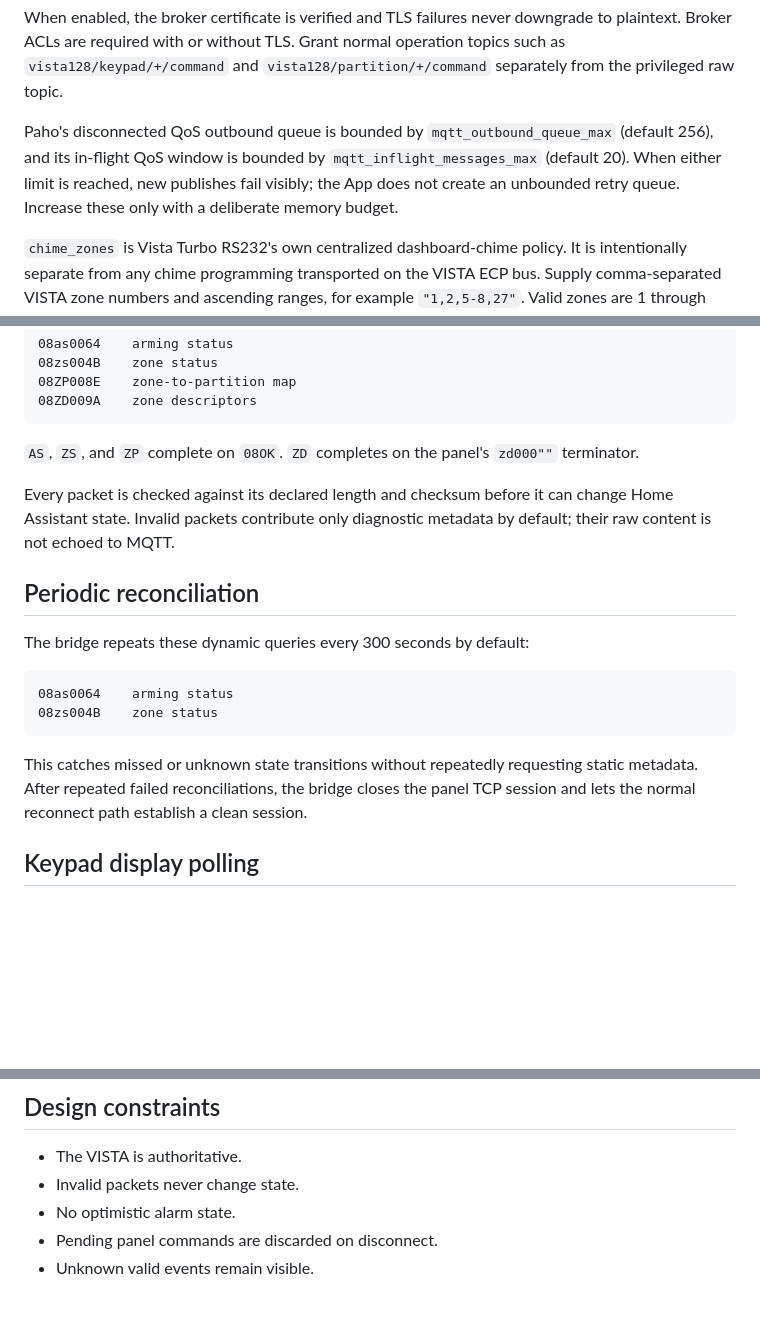
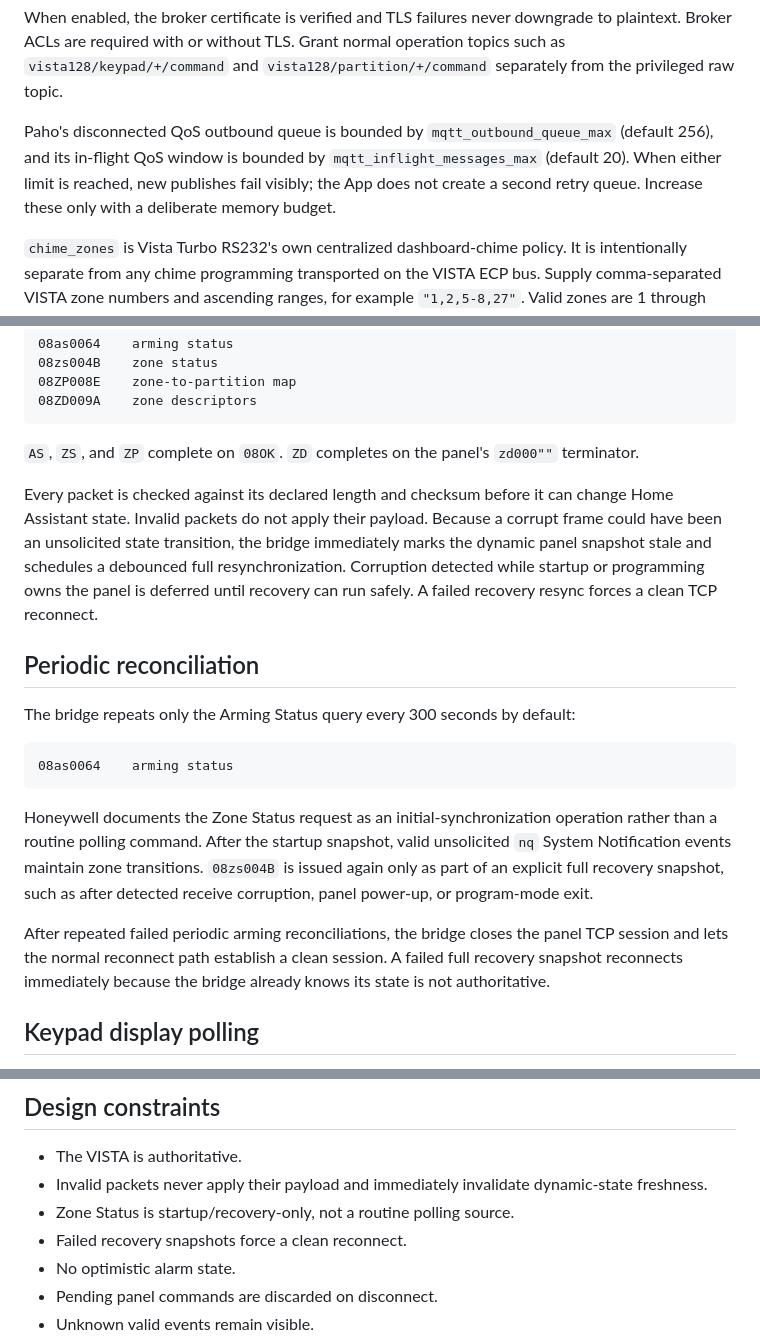
Before and after one commit to wtc-brycel/vistaturbo-hass, a Markdown page: vista128_bridge/DOCS.md, 3 parts joined by grey strips. GitHub-like rendering; blank space fills up the shorter version.

Commit message:
docs: align synchronization behavior with protocol

````diff
--- a/vista128_bridge/DOCS.md
+++ b/vista128_bridge/DOCS.md
@@ -174,7 +176,7 @@ mqtt_tls_client_key: /config/mqtt/client.key
 
 When enabled, the broker certificate is verified and TLS failures never downgrade to plaintext. Broker ACLs are required with or without TLS. Grant normal operation topics such as `vista128/keypad/+/command` and `vista128/partition/+/command` separately from the privileged raw topic.
 
-Paho's disconnected QoS outbound queue is bounded by `mqtt_outbound_queue_max` (default 256), and its in-flight QoS window is bounded by `mqtt_inflight_messages_max` (default 20). When either limit is reached, new publishes fail visibly; the App does not create an unbounded retry queue. Increase these only with a deliberate memory budget.
+Paho's disconnected QoS outbound queue is bounded by `mqtt_outbound_queue_max` (default 256), and its in-flight QoS window is bounded by `mqtt_inflight_messages_max` (default 20). When either limit is reached, new publishes fail visibly; the App does not create a second retry queue. Increase these only with a deliberate memory budget.
 
 `chime_zones` is Vista Turbo RS232's own centralized dashboard-chime policy. It is intentionally separate from any chime programming transported on the VISTA ECP bus. Supply comma-separated VISTA zone numbers and ascending ranges, for example `"1,2,5-8,27"`. Valid zones are 1 through 128. An empty string disables bridge-generated chime events. A listed zone increments `chime_sequence` only for a new false-to-faulted `F5` transition after arming state is initialized and while the resolved partition is disarmed. Duplicate fault reports and faults while armed do not chime. The keypad entity also exposes `chime_zone`, `chime_descriptor`, and `chime_at`.
 
@@ -240,18 +242,19 @@ A new TCP session requests:
 
 `AS`, `ZS`, and `ZP` complete on `08OK`. `ZD` completes on the panel's `zd000""` terminator.
 
-Every packet is checked against its declared length and checksum before it can change Home Assistant state. Invalid packets contribute only diagnostic metadata by default; their raw content is not echoed to MQTT.
+Every packet is checked against its declared length and checksum before it can change Home Assistant state. Invalid packets do not apply their payload. Because a corrupt frame could have been an unsolicited state transition, the bridge immediately marks the dynamic panel snapshot stale and schedules a debounced full resynchronization. Corruption detected while startup or programming owns the panel is deferred until recovery can run safely. A failed recovery resync forces a clean TCP reconnect.
 
 ## Periodic reconciliation
 
-The bridge repeats these dynamic queries every 300 seconds by default:
+The bridge repeats only the Arming Status query every 300 seconds by default:
 
 ```text
 08as0064    arming status
-08zs004B    zone status
 ```
 
-This catches missed or unknown state transitions without repeatedly requesting static metadata. After repeated failed reconciliations, the bridge closes the panel TCP session and lets the normal reconnect path establish a clean session.
+Honeywell documents the Zone Status request as an initial-synchronization operation rather than a routine polling command. After the startup snapshot, valid unsolicited `nq` System Notification events maintain zone transitions. `08zs004B` is issued again only as part of an explicit full recovery snapshot, such as after detected receive corruption, panel power-up, or program-mode exit.
+
+After repeated failed periodic arming reconciliations, the bridge closes the panel TCP session and lets the normal reconnect path establish a clean session. A failed full recovery snapshot reconnects immediately because the bridge already knows its state is not authoritative.
 
 ## Keypad display polling
 
@@ -499,7 +502,9 @@ The topic is intentionally separate from normal HA/keypad operation so broker AC
 ## Design constraints
 
 - The VISTA is authoritative.
-- Invalid packets never change state.
+- Invalid packets never apply their payload and immediately invalidate dynamic-state freshness.
+- Zone Status is startup/recovery-only, not a routine polling source.
+- Failed recovery snapshots force a clean reconnect.
 - No optimistic alarm state.
 - Pending panel commands are discarded on disconnect.
 - Unknown valid events remain visible.
````
Also changed, not shown: other parts of vista128_bridge/DOCS.md (+3 -1 lines).
